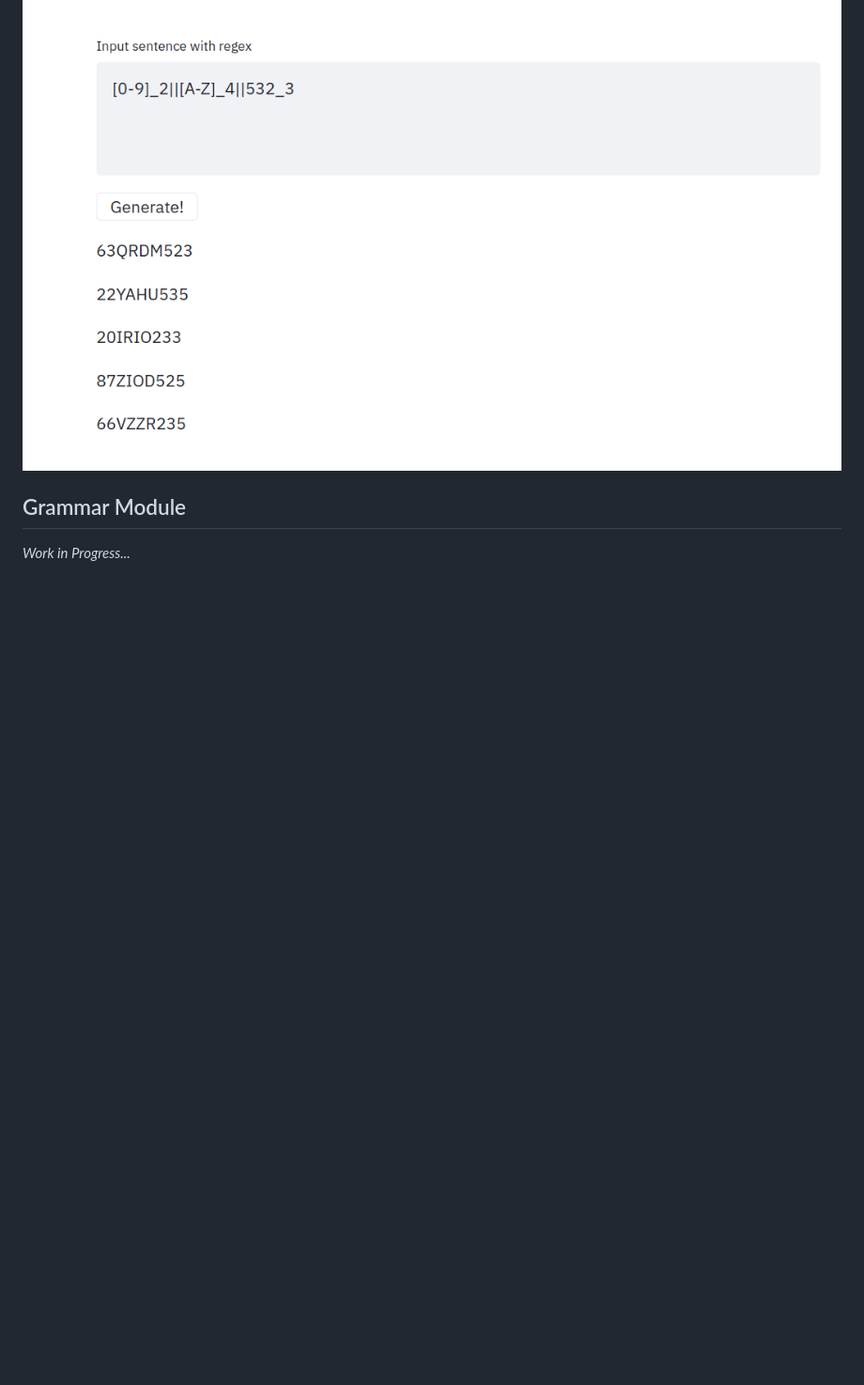
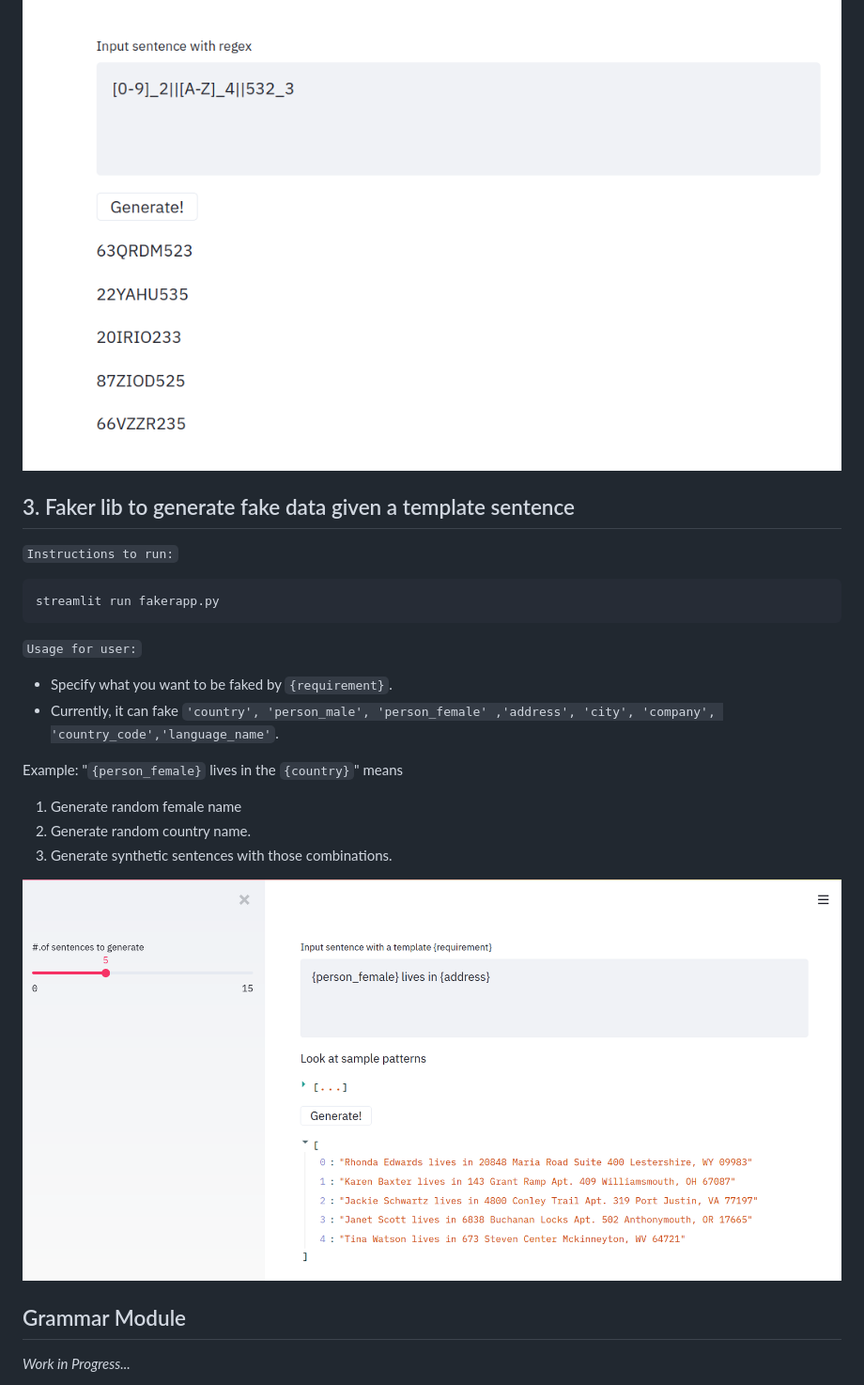
Before and after one commit to freemiya/nlp-helper, a Markdown page: augmentation_apps/README.md, the part around the change. Shown: that part at 94% size. GitHub-like rendering; pictures changed too: augmentation_apps/imgs/faker_demopic.png (added); blank space fills up the shorter version.

Commit message:
Documentation update: augmentation_apps/README.md: Added documentation & instructions for Faker app

````diff
--- a/augmentation_apps/README.md
+++ b/augmentation_apps/README.md
@@ -38,6 +38,28 @@ means
 
 ![Regex 2 Word Image](imgs/regex2word.png)
 
+## 3. Faker lib to generate fake data given a template sentence
+
+`Instructions to run:`
+
+```
+streamlit run fakerapp.py
+```
+
+
+`Usage for user:`
+* Specify what you want to be faked by `{requirement}`.
+* Currently, it can fake `'country', 'person_male', 'person_female' ,'address', 'city', 'company', 'country_code','language_name'`.
+
+
+Example: "`{person_female}` lives in the `{country}`"
+means
+1. Generate random female name
+2. Generate random country name.
+3. Generate synthetic sentences with those combinations.
+
+![Faker App Image](imgs/faker_demopic.png)
+
 ## Grammar Module
 _Work in Progress..._
 ## Class Transfer
````
